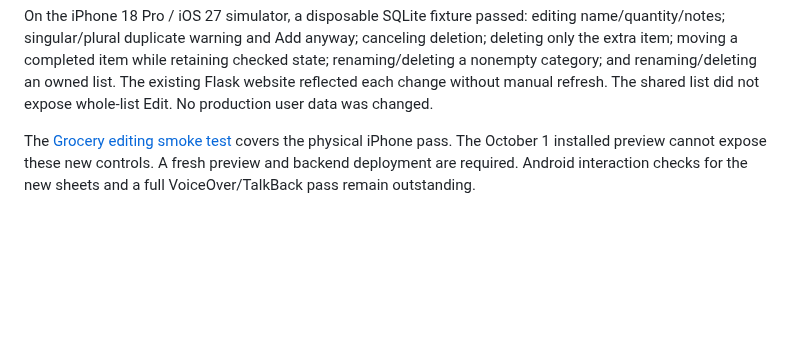
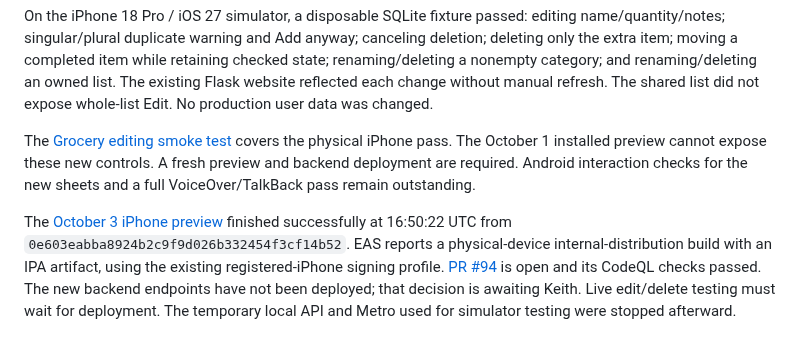
Before and after one commit to Kriordan/personal_portfolio, a Markdown page: docs/mobile-ui-validation.md, the part around the change. Rendered like a GitHub page; blank space fills up the shorter version.

Commit message:
Document Grocery editing preview and release checklist

```diff
--- a/docs/mobile-ui-validation.md
+++ b/docs/mobile-ui-validation.md
@@ -154,3 +154,5 @@ All 104 backend tests and 18 mobile tests passed. New regression coverage exerci
 On the iPhone 18 Pro / iOS 27 simulator, a disposable SQLite fixture passed: editing name/quantity/notes; singular/plural duplicate warning and Add anyway; canceling deletion; deleting only the extra item; moving a completed item while retaining checked state; renaming/deleting a nonempty category; and renaming/deleting an owned list. The existing Flask website reflected each change without manual refresh. The shared list did not expose whole-list Edit. No production user data was changed.
 
 The [Grocery editing smoke test](grocery-editing-smoke-test.md) covers the physical iPhone pass. The October 1 installed preview cannot expose these new controls. A fresh preview and backend deployment are required. Android interaction checks for the new sheets and a full VoiceOver/TalkBack pass remain outstanding.
+
+The [October 3 iPhone preview](https://expo.dev/accounts/kriordan/projects/personal-portfolio/builds/5acf57e2-adcf-43ec-b48f-e22fb7894772) finished successfully at 16:50:22 UTC from `0e603eabba8924b2c9f9d026b332454f3cf14b52`. EAS reports a physical-device internal-distribution build with an IPA artifact, using the existing registered-iPhone signing profile. [PR #94](https://github.com/Kriordan/personal_portfolio/pull/94) is open and its CodeQL checks passed. The new backend endpoints have not been deployed; that decision is awaiting Keith. Live edit/delete testing must wait for deployment. The temporary local API and Metro used for simulator testing were stopped afterward.
```
Also changed, not shown: docs/grocery-editing-smoke-test.md (+1 -1 lines).
